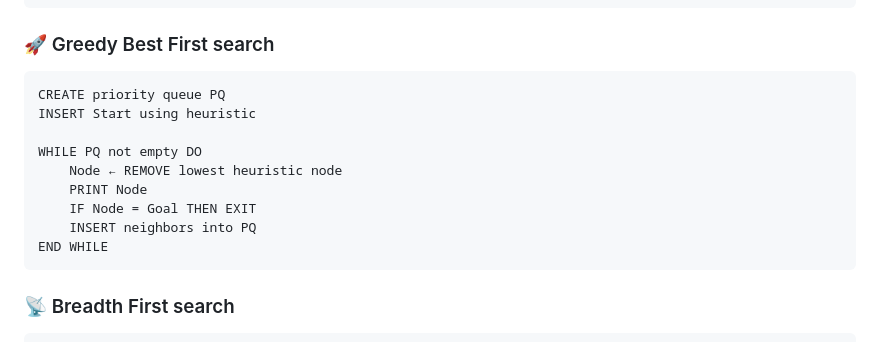
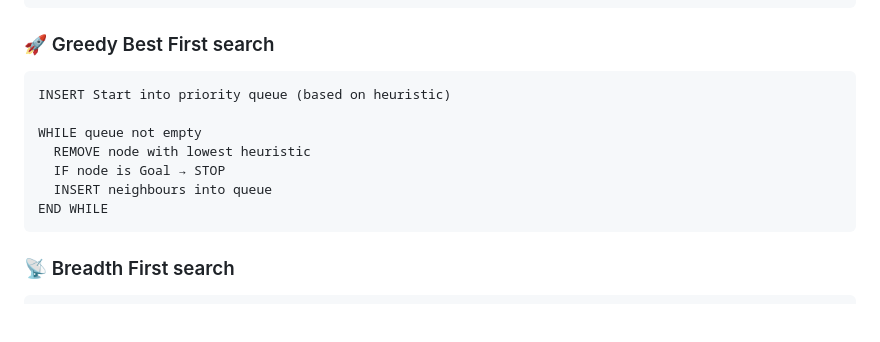
Before and after one commit to rishikiranmithran-jpg/MLA-0107, a Markdown page: README.md, the part around the change. Rendered like a GitHub page; blank space fills up the shorter version.

```diff
--- a/README.md
+++ b/README.md
@@ -59,14 +59,12 @@ The objective of this laboratory work is to analyse how intelligent systems expl
 
 ### 🚀 Greedy Best First search
 
-    CREATE priority queue PQ
-    INSERT Start using heuristic
+    INSERT Start into priority queue (based on heuristic)
 
-    WHILE PQ not empty DO
-        Node ← REMOVE lowest heuristic node
-        PRINT Node
-        IF Node = Goal THEN EXIT
-        INSERT neighbors into PQ
+    WHILE queue not empty
+      REMOVE node with lowest heuristic
+      IF node is Goal → STOP
+      INSERT neighbours into queue
     END WHILE
 
 ### 📡 Breadth First search
```
